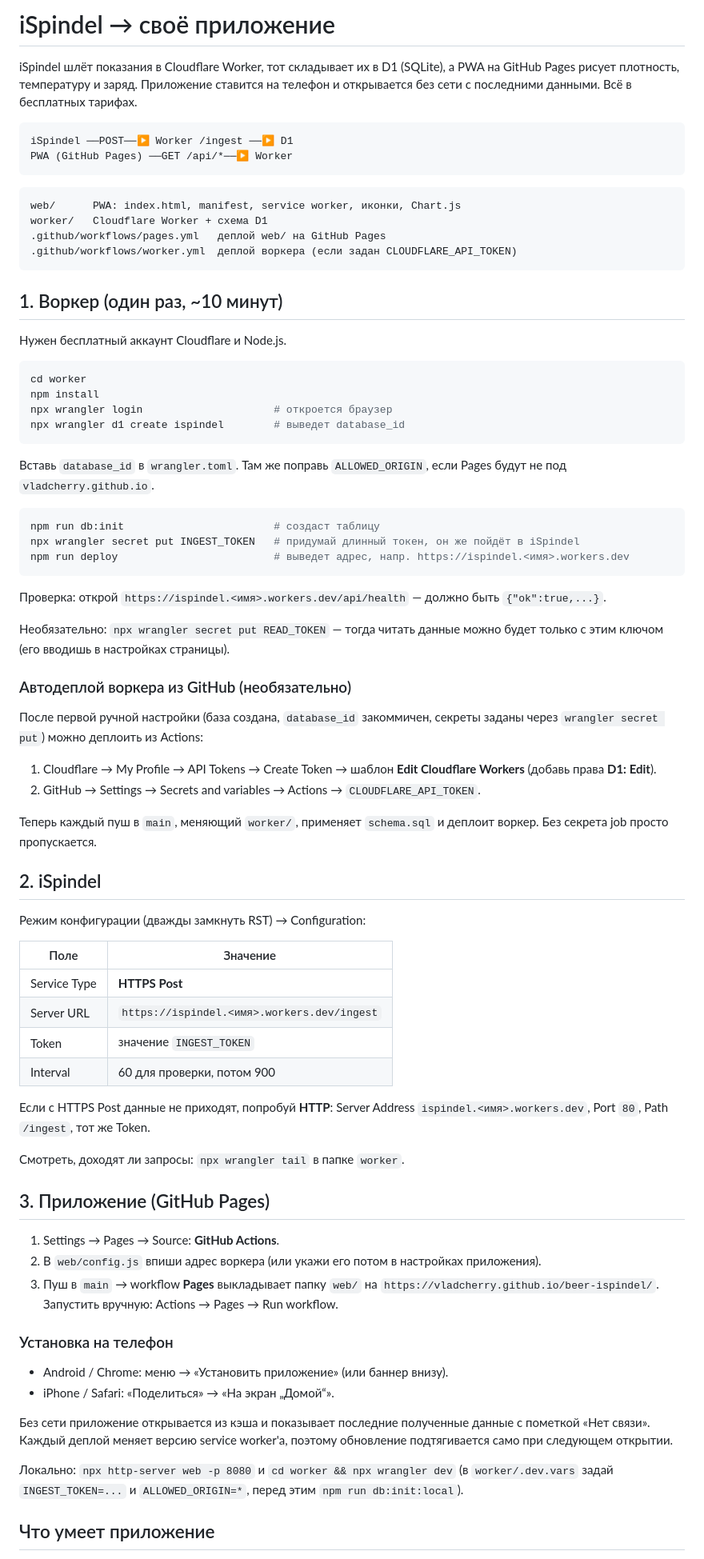
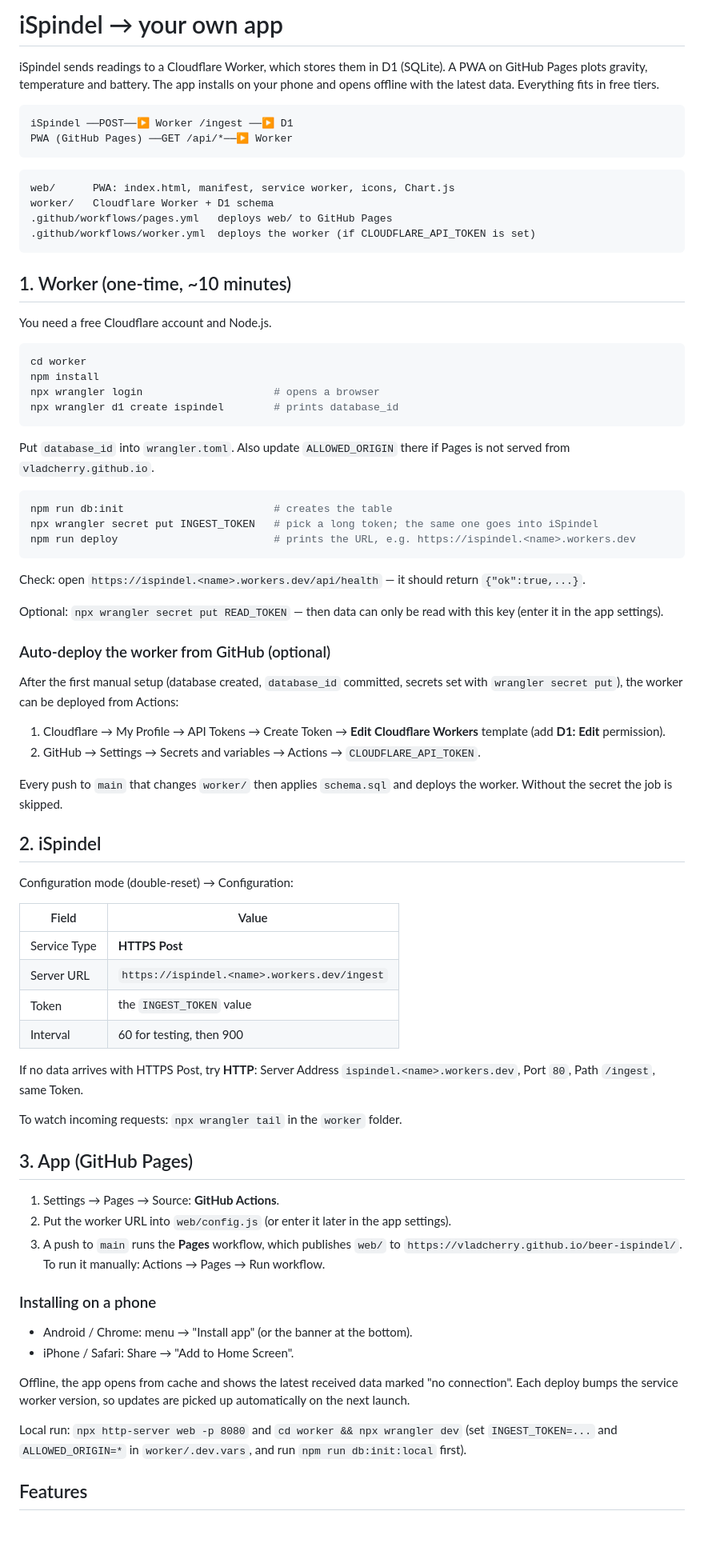
Before and after one commit to vladcherry/beer-ispindel, a Markdown page: README.md, the part around one of its changes. Shown at 80% size. Drawn GitHub-style; blank space fills up the shorter version.

Commit message:
README in English
Co-Authored-By: Claude Opus 5.5 <noreply@anthropic.com>
Claude-Session: https://claude.ai/code/session_017KcWToD71xKrDSmqu1QKJp

````diff
--- a/README.md
+++ b/README.md
@@ -1,6 +1,6 @@
-# iSpindel → своё приложение
+# iSpindel → your own app
 
-iSpindel шлёт показания в Cloudflare Worker, тот складывает их в D1 (SQLite), а PWA на GitHub Pages рисует плотность, температуру и заряд. Приложение ставится на телефон и открывается без сети с последними данными. Всё в бесплатных тарифах.
+iSpindel sends readings to a Cloudflare Worker, which stores them in D1 (SQLite). A PWA on GitHub Pages plots gravity, temperature and battery. The app installs on your phone and opens offline with the latest data. Everything fits in free tiers.
 
 ```
 iSpindel ──POST──▶ Worker /ingest ──▶ D1
@@ -8,73 +8,73 @@ PWA (GitHub Pages) ──GET /api/*──▶ Worker
 ```
 
 ```
-web/      PWA: index.html, manifest, service worker, иконки, Chart.js
-worker/   Cloudflare Worker + схема D1
-.github/workflows/pages.yml   деплой web/ на GitHub Pages
-.github/workflows/worker.yml  деплой воркера (если задан CLOUDFLARE_API_TOKEN)
+web/      PWA: index.html, manifest, service worker, icons, Chart.js
+worker/   Cloudflare Worker + D1 schema
+.github/workflows/pages.yml   deploys web/ to GitHub Pages
+.github/workflows/worker.yml  deploys the worker (if CLOUDFLARE_API_TOKEN is set)
 ```
 
-## 1. Воркер (один раз, ~10 минут)
+## 1. Worker (one-time, ~10 minutes)
 
-Нужен бесплатный аккаунт Cloudflare и Node.js.
+You need a free Cloudflare account and Node.js.
 
 ```bash
 cd worker
 npm install
-npx wrangler login                     # откроется браузер
-npx wrangler d1 create ispindel        # выведет database_id
+npx wrangler login                     # opens a browser
+npx wrangler d1 create ispindel        # prints database_id
 ```
 
-Вставь `database_id` в `wrangler.toml`. Там же поправь `ALLOWED_ORIGIN`, если Pages будут не под `vladcherry.github.io`.
+Put `database_id` into `wrangler.toml`. Also update `ALLOWED_ORIGIN` there if Pages is not served from `vladcherry.github.io`.
 
 ```bash
-npm run db:init                        # создаст таблицу
-npx wrangler secret put INGEST_TOKEN   # придумай длинный токен, он же пойдёт в iSpindel
-npm run deploy                         # выведет адрес, напр. https://ispindel.<имя>.workers.dev
+npm run db:init                        # creates the table
+npx wrangler secret put INGEST_TOKEN   # pick a long token; the same one goes into iSpindel
+npm run deploy                         # prints the URL, e.g. https://ispindel.<name>.workers.dev
 ```
 
-Проверка: открой `https://ispindel.<имя>.workers.dev/api/health` — должно быть `{"ok":true,...}`.
+Check: open `https://ispindel.<name>.workers.dev/api/health` — it should return `{"ok":true,...}`.
 
-Необязательно: `npx wrangler secret put READ_TOKEN` — тогда читать данные можно будет только с этим ключом (его вводишь в настройках страницы).
+Optional: `npx wrangler secret put READ_TOKEN` — then data can only be read with this key (enter it in the app settings).
 
-### Автодеплой воркера из GitHub (необязательно)
+### Auto-deploy the worker from GitHub (optional)
 
-После первой ручной настройки (база создана, `database_id` закоммичен, секреты заданы через `wrangler secret put`) можно деплоить из Actions:
+After the first manual setup (database created, `database_id` committed, secrets set with `wrangler secret put`), the worker can be deployed from Actions:
 
-1. Cloudflare → My Profile → API Tokens → Create Token → шаблон **Edit Cloudflare Workers** (добавь права **D1: Edit**).
+1. Cloudflare → My Profile → API Tokens → Create Token → **Edit Cloudflare Workers** template (add **D1: Edit** permission).
 2. GitHub → Settings → Secrets and variables → Actions → `CLOUDFLARE_API_TOKEN`.
 
-Теперь каждый пуш в `main`, меняющий `worker/`, применяет `schema.sql` и деплоит воркер. Без секрета job просто пропускается.
+Every push to `main` that changes `worker/` then applies `schema.sql` and deploys the worker. Without the secret the job is skipped.
 
 ## 2. iSpindel
 
-Режим конфигурации (дважды замкнуть RST) → Configuration:
+Configuration mode (double-reset) → Configuration:
 
-| Поле | Значение |
+| Field | Value |
 |---|---|
 | Service Type | **HTTPS Post** |
-| Server URL | `https://ispindel.<имя>.workers.dev/ingest` |
-| Token | значение `INGEST_TOKEN` |
-| Interval | 60 для проверки, потом 900 |
+| Server URL | `https://ispindel.<name>.workers.dev/ingest` |
+| Token | the `INGEST_TOKEN` value |
+| Interval | 60 for testing, then 900 |
 
-Если с HTTPS Post данные не приходят, попробуй **HTTP**: Server Address `ispindel.<имя>.workers.dev`, Port `80`, Path `/ingest`, тот же Token.
+If no data arrives with HTTPS Post, try **HTTP**: Server Address `ispindel.<name>.workers.dev`, Port `80`, Path `/ingest`, same Token.
 
-Смотреть, доходят ли запросы: `npx wrangler tail` в папке `worker`.
+To watch incoming requests: `npx wrangler tail` in the `worker` folder.
 
-## 3. Приложение (GitHub Pages)
+## 3. App (GitHub Pages)
 
 1. Settings → Pages → Source: **GitHub Actions**.
-2. В `web/config.js` впиши адрес воркера (или укажи его потом в настройках приложения).
-3. Пуш в `main` → workflow **Pages** выкладывает папку `web/` на `https://vladcherry.github.io/beer-ispindel/`. Запустить вручную: Actions → Pages → Run workflow.
+2. Put the worker URL into `web/config.js` (or enter it later in the app settings).
+3. A push to `main` runs the **Pages** workflow, which publishes `web/` to `https://vladcherry.github.io/beer-ispindel/`. To run it manually: Actions → Pages → Run workflow.
 
-### Установка на телефон
+### Installing on a phone
 
-- Android / Chrome: меню → «Установить приложение» (или баннер внизу).
-- iPhone / Safari: «Поделиться» → «На экран „Домой“».
+- Android / Chrome: menu → "Install app" (or the banner at the bottom).
+- iPhone / Safari: Share → "Add to Home Screen".
 
-Без сети приложение открывается из кэша и показывает последние полученные данные с пометкой «Нет связи». Каждый деплой меняет версию service worker'а, поэтому обновление подтягивается само при следующем открытии.
+Offline, the app opens from cache and shows the latest received data marked "no connection". Each deploy bumps the service worker version, so updates are picked up automatically on the next launch.
 
-Локально: `npx http-server web -p 8080` и `cd worker && npx wrangler dev` (в `worker/.dev.vars` задай `INGEST_TOKEN=...` и `ALLOWED_ORIGIN=*`, перед этим `npm run db:init:local`).
+Local run: `npx http-server web -p 8080` and `cd worker && npx wrangler dev` (set `INGEST_TOKEN=...` and `ALLOWED_ORIGIN=*` in `worker/.dev.vars`, and run `npm run db:init:local` first).
 
-## Что умеет приложение
+## Features
 
````
Also changed, not shown: other parts of README.md (+11 -11 lines).
